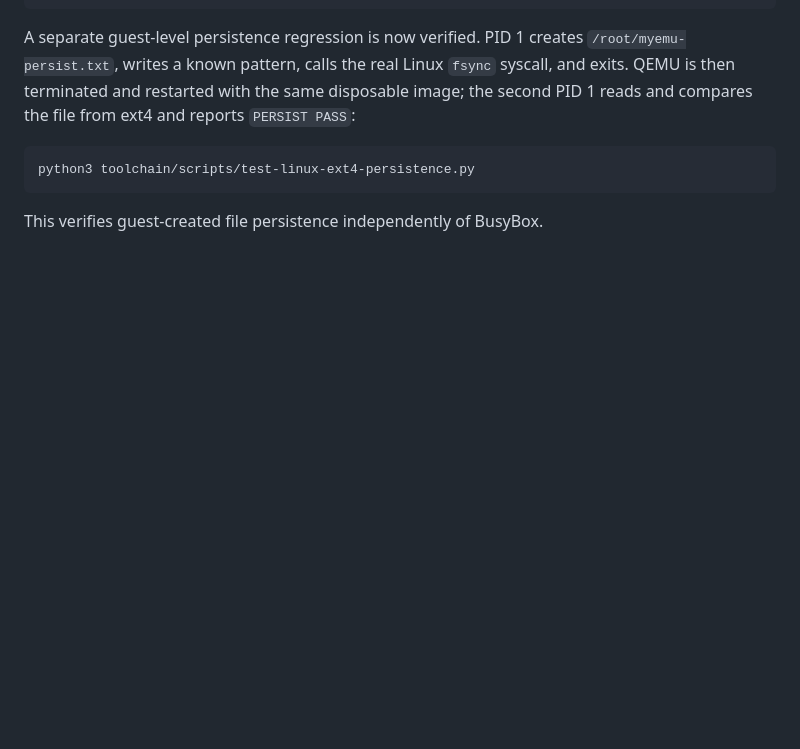
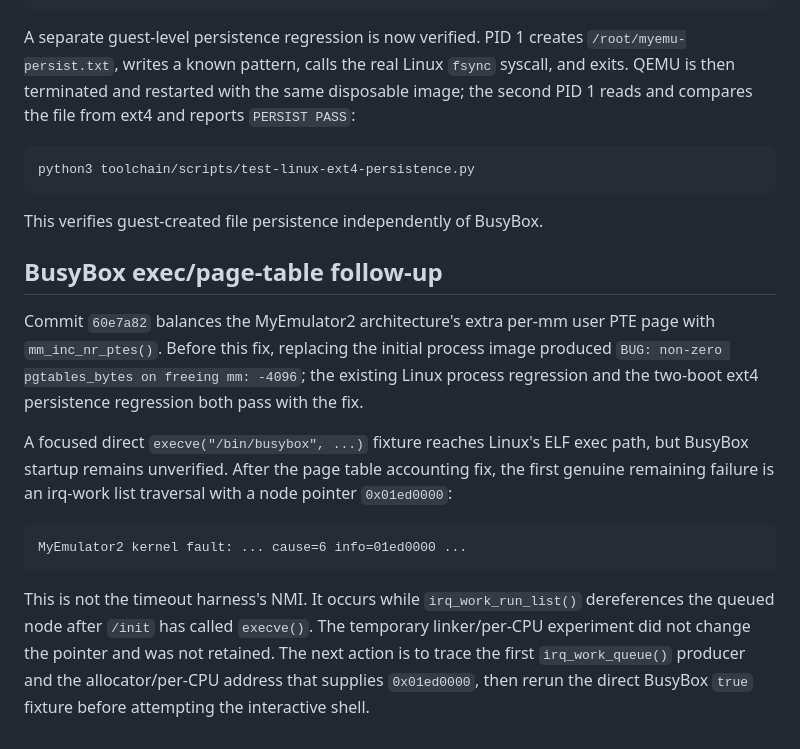
Before and after one commit to rdearman/MyEmulator-qemu, a Markdown page: docs/MYEMULATOR2_LINUX_PROGRESS.md, the part around the change. GitHub-like rendering; blank space fills up the shorter version.

Commit message:
Document BusyBox exec blocker and page-table fix

````diff
--- a/docs/MYEMULATOR2_LINUX_PROGRESS.md
+++ b/docs/MYEMULATOR2_LINUX_PROGRESS.md
@@ -186,3 +186,28 @@ python3 toolchain/scripts/test-linux-ext4-persistence.py
 ```
 
 This verifies guest-created file persistence independently of BusyBox.
+
+## BusyBox exec/page-table follow-up
+
+Commit `60e7a82` balances the MyEmulator2 architecture's extra per-mm
+user PTE page with `mm_inc_nr_ptes()`.  Before this fix, replacing the
+initial process image produced `BUG: non-zero pgtables_bytes on freeing
+mm: -4096`; the existing Linux process regression and the two-boot ext4
+persistence regression both pass with the fix.
+
+A focused direct `execve("/bin/busybox", ...)` fixture reaches Linux's
+ELF exec path, but BusyBox startup remains unverified.  After the page
+table accounting fix, the first genuine remaining failure is an irq-work
+list traversal with a node pointer `0x01ed0000`:
+
+```text
+MyEmulator2 kernel fault: ... cause=6 info=01ed0000 ...
+```
+
+This is not the timeout harness's NMI.  It occurs while
+`irq_work_run_list()` dereferences the queued node after `/init` has
+called `execve()`.  The temporary linker/per-CPU experiment did not
+change the pointer and was not retained.  The next action is to trace
+the first `irq_work_queue()` producer and the allocator/per-CPU address
+that supplies `0x01ed0000`, then rerun the direct BusyBox `true`
+fixture before attempting the interactive shell.
````
